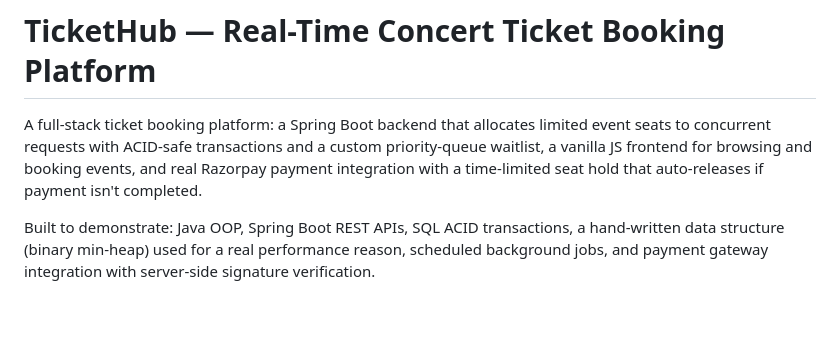
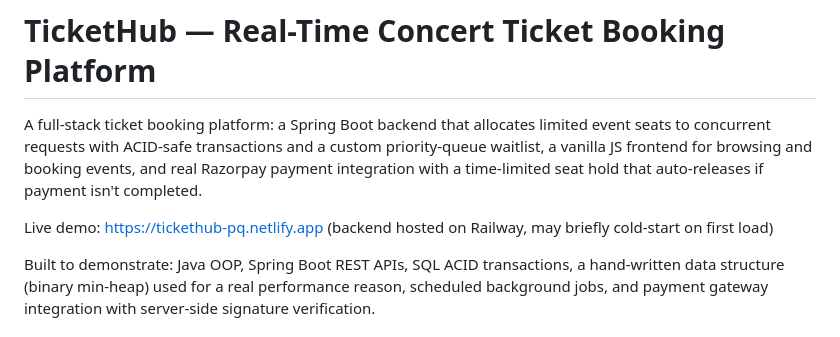
Before and after one commit to pawargajendra01/ticket-booking-engine, a Markdown page: README.md, the part around the change. Rendered like a GitHub page; blank space fills up the shorter version.

Commit message:
Add live demo link to README

```diff
--- a/README.md
+++ b/README.md
@@ -5,6 +5,8 @@ limited event seats to concurrent requests with ACID-safe transactions and
 a custom priority-queue waitlist, a vanilla JS frontend for browsing and
 booking events, and real Razorpay payment integration with a time-limited
 seat hold that auto-releases if payment isn't completed.
+
+Live demo: https://tickethub-pq.netlify.app (backend hosted on Railway, may briefly cold-start on first load)
 
 Built to demonstrate: Java OOP, Spring Boot REST APIs, SQL ACID
 transactions, a hand-written data structure (binary min-heap) used for a
```
